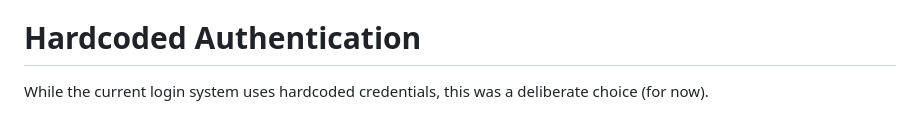
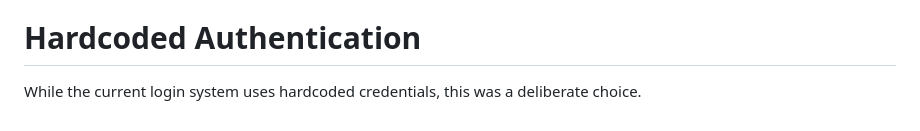
Before and after one commit to sreeja-sen/moonbloom, a Markdown page: README.md, the part around the change. Rendered like a GitHub page.

```diff
--- a/README.md
+++ b/README.md
@@ -66,4 +66,4 @@ The design of MoonBloom prioritizes simplicity and ease of use. I decided to use
 The application was built with scalability in mind. Each feature is encapsulated in its own component, allowing for easy maintenance and future expansion. For example, the Calendar component handles all calendar-related logic, making it straightforward to update or extend without affecting other parts of the app.
 
 # Hardcoded Authentication
-While the current login system uses hardcoded credentials, this was a deliberate choice (for now).
+While the current login system uses hardcoded credentials, this was a deliberate choice.
```
